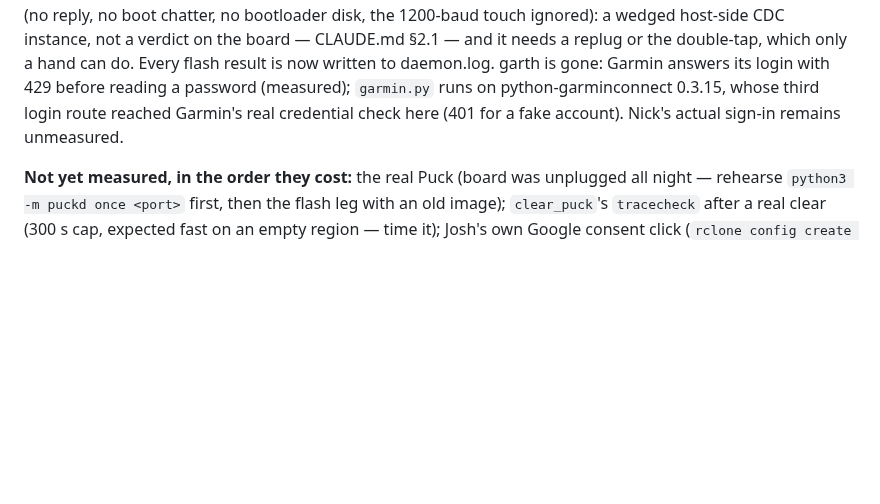
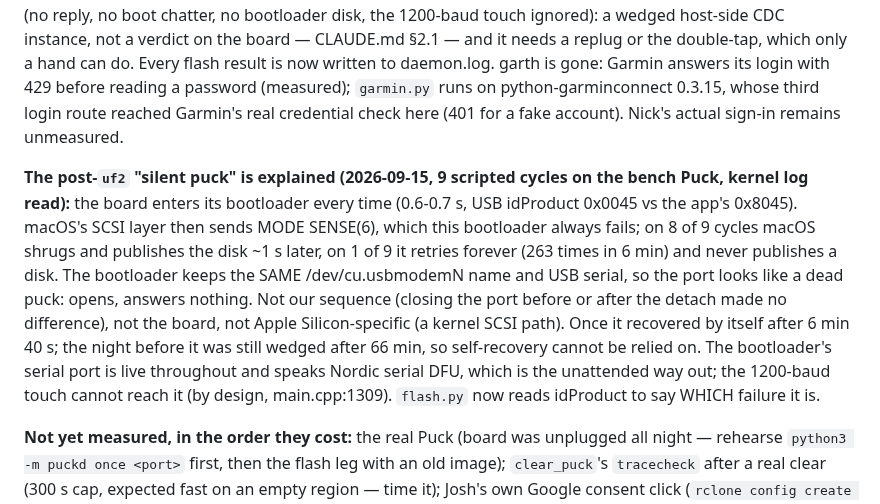
Before and after one commit to joshcrow/Jump-height, a Markdown page: docs/STATUS.md, the part around the change. Drawn GitHub-style; blank space fills up the shorter version.

Commit message:
STATUS: the post-uf2 silent puck is a macOS SCSI MODE SENSE stall on the bootloader's disk, 1 in 9
Co-Authored-By: Claude Fable 5.1 <noreply@anthropic.com>
Claude-Session: https://claude.ai/code/session_01RQXBpZUioZN9eVzNrqLk4X

```diff
--- a/docs/STATUS.md
+++ b/docs/STATUS.md
@@ -848,6 +848,22 @@ gone: Garmin answers its login with 429 before reading a password
 login route reached Garmin's real credential check here (401 for a fake
 account). Nick's actual sign-in remains unmeasured.
 
+**The post-`uf2` "silent puck" is explained (2026-09-15, 9 scripted cycles
+on the bench Puck, kernel log read):** the board enters its bootloader
+every time (0.6-0.7 s, USB idProduct 0x0045 vs the app's 0x8045). macOS's
+SCSI layer then sends MODE SENSE(6), which this bootloader always fails;
+on 8 of 9 cycles macOS shrugs and publishes the disk ~1 s later, on 1 of
+9 it retries forever (263 times in 6 min) and never publishes a disk. The
+bootloader keeps the SAME /dev/cu.usbmodemN name and USB serial, so the
+port looks like a dead puck: opens, answers nothing. Not our sequence
+(closing the port before or after the detach made no difference), not the
+board, not Apple Silicon-specific (a kernel SCSI path). Once it recovered
+by itself after 6 min 40 s; the night before it was still wedged after
+66 min, so self-recovery cannot be relied on. The bootloader's serial port
+is live throughout and speaks Nordic serial DFU, which is the unattended
+way out; the 1200-baud touch cannot reach it (by design, main.cpp:1309).
+`flash.py` now reads idProduct to say WHICH failure it is.
+
 **Not yet measured, in the order they cost:** the real Puck (board was
 unplugged all night — rehearse `python3 -m puckd once <port>` first, then
 the flash leg with an old image); `clear_puck`'s `tracecheck` after a real
```
